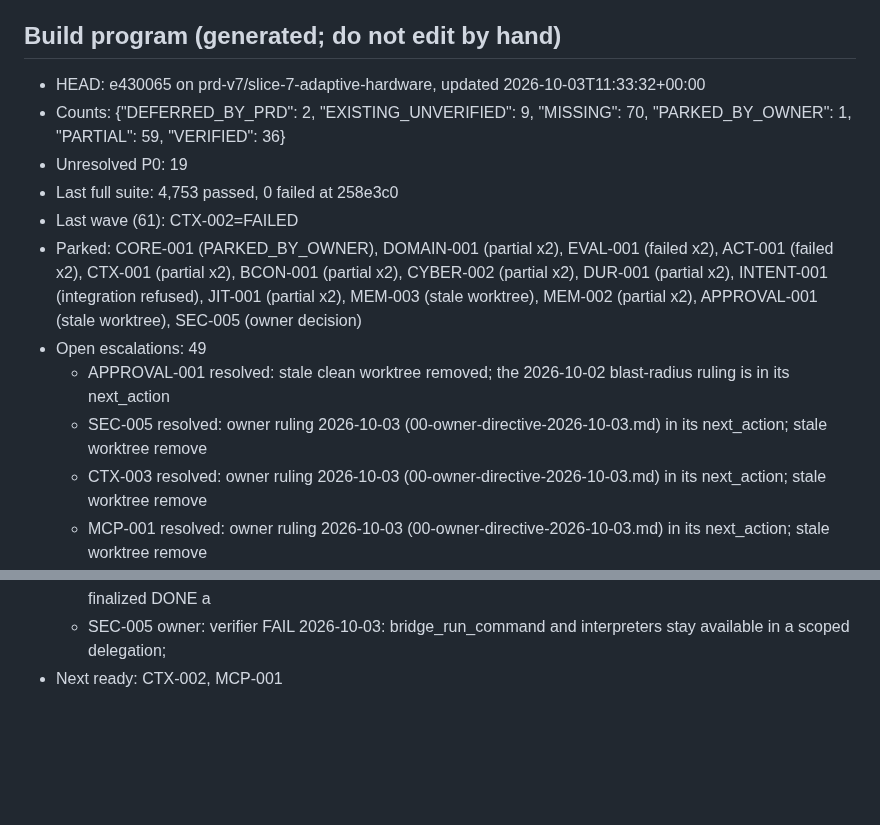
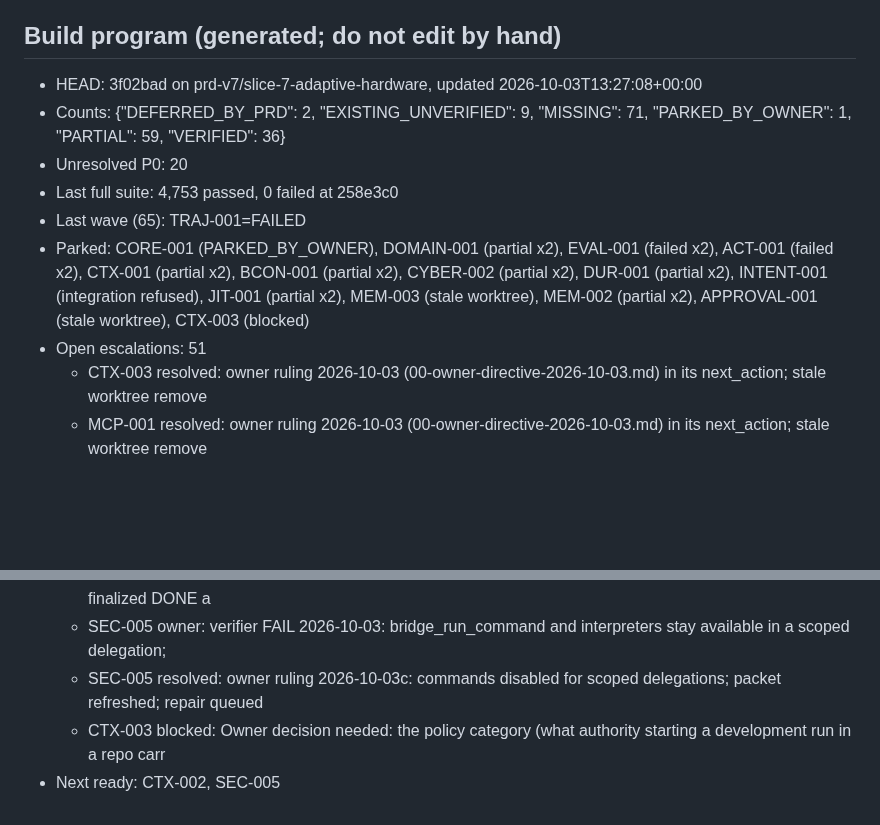
Before and after one commit to DarshPro07/F.R.I.D.A.Y, a Markdown page: docs/implementation/PRD_CURRENT_STATE.md, 2 parts joined by grey strips. Rendered like a GitHub page; blank space fills up the shorter version.

Commit message:
docs(state): build program stopped after wave 65 (pressure)

```diff
--- a/docs/implementation/PRD_CURRENT_STATE.md
+++ b/docs/implementation/PRD_CURRENT_STATE.md
@@ -153,15 +153,13 @@ That is the first implementation target of this program.
 <!-- build-program:begin -->
 ## Build program (generated; do not edit by hand)
 
-- HEAD: e430065 on prd-v7/slice-7-adaptive-hardware, updated 2026-10-03T11:33:32+00:00
-- Counts: {"DEFERRED_BY_PRD": 2, "EXISTING_UNVERIFIED": 9, "MISSING": 70, "PARKED_BY_OWNER": 1, "PARTIAL": 59, "VERIFIED": 36}
-- Unresolved P0: 19
+- HEAD: 3f02bad on prd-v7/slice-7-adaptive-hardware, updated 2026-10-03T13:27:08+00:00
+- Counts: {"DEFERRED_BY_PRD": 2, "EXISTING_UNVERIFIED": 9, "MISSING": 71, "PARKED_BY_OWNER": 1, "PARTIAL": 59, "VERIFIED": 36}
+- Unresolved P0: 20
 - Last full suite: 4,753 passed, 0 failed at 258e3c0
-- Last wave (61): CTX-002=FAILED
-- Parked: CORE-001 (PARKED_BY_OWNER), DOMAIN-001 (partial x2), EVAL-001 (failed x2), ACT-001 (failed x2), CTX-001 (partial x2), BCON-001 (partial x2), CYBER-002 (partial x2), DUR-001 (partial x2), INTENT-001 (integration refused), JIT-001 (partial x2), MEM-003 (stale worktree), MEM-002 (partial x2), APPROVAL-001 (stale worktree), SEC-005 (owner decision)
-- Open escalations: 49
-  - APPROVAL-001 resolved: stale clean worktree removed; the 2026-10-02 blast-radius ruling is in its next_action
-  - SEC-005 resolved: owner ruling 2026-10-03 (00-owner-directive-2026-10-03.md) in its next_action; stale worktree remove
+- Last wave (65): TRAJ-001=FAILED
+- Parked: CORE-001 (PARKED_BY_OWNER), DOMAIN-001 (partial x2), EVAL-001 (failed x2), ACT-001 (failed x2), CTX-001 (partial x2), BCON-001 (partial x2), CYBER-002 (partial x2), DUR-001 (partial x2), INTENT-001 (integration refused), JIT-001 (partial x2), MEM-003 (stale worktree), MEM-002 (partial x2), APPROVAL-001 (stale worktree), CTX-003 (blocked)
+- Open escalations: 51
   - CTX-003 resolved: owner ruling 2026-10-03 (00-owner-directive-2026-10-03.md) in its next_action; stale worktree remove
   - MCP-001 resolved: owner ruling 2026-10-03 (00-owner-directive-2026-10-03.md) in its next_action; stale worktree remove
   - CTX-002 blocked: Recall target cannot be met by these models on this dev split; needs an owner decision on ambiguous
@@ -170,5 +168,7 @@ That is the first implementation target of this program.
   - SEC-005 resolved: turn-cap failure with work on disk queued for the repair cascade (BH-M)
   - SEC-005 resolved: repair finished (DONE evidence, 176 tests) but was filed FAILED at the turn cap; re-finalized DONE a
   - SEC-005 owner: verifier FAIL 2026-10-03: bridge_run_command and interpreters stay available in a scoped delegation;
-- Next ready: CTX-002, MCP-001
+  - SEC-005 resolved: owner ruling 2026-10-03c: commands disabled for scoped delegations; packet refreshed; repair queued
+  - CTX-003 blocked: Owner decision needed: the policy category (what authority starting a development run in a repo carr
+- Next ready: CTX-002, SEC-005
 <!-- build-program:end -->
```
Also changed, not shown: docs/implementation/PRD_V7_LEDGER.md (+3 -3 lines).
